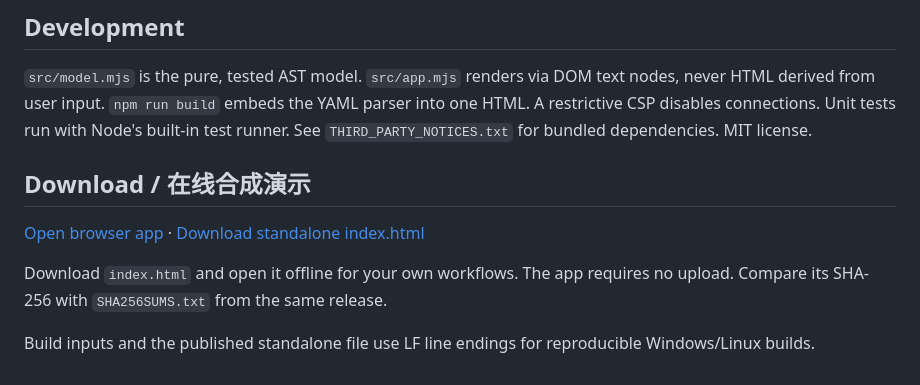
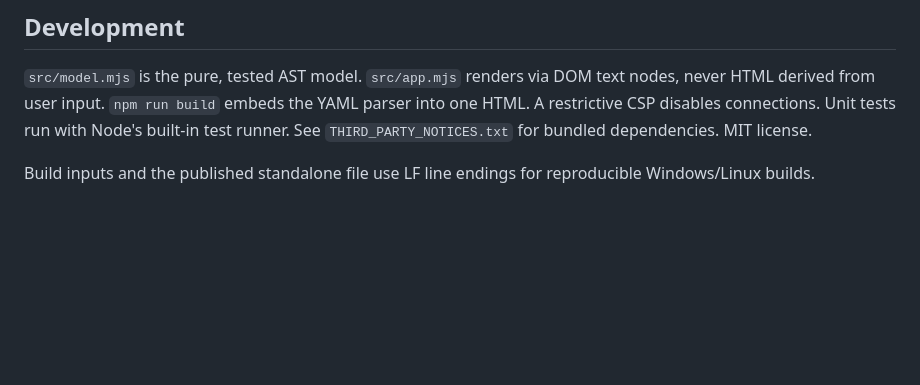
Before and after one commit to shkyyy18/workflow-permission-map, a Markdown page: README.md, the part around the change printed below. Drawn GitHub-style; blank space fills up the shorter version.

```diff
--- a/README.md
+++ b/README.md
@@ -79,10 +108,4 @@ never HTML derived from user input. `npm run build` embeds the YAML parser into
 A restrictive CSP disables connections. Unit tests run with Node's built-in test runner.
 See `THIRD_PARTY_NOTICES.txt` for bundled dependencies. MIT license.
 
-## Download / 在线合成演示
-
-[Open browser app](https://shkyyy18.github.io/workflow-permission-map/) · [Download standalone index.html](https://github.com/shkyyy18/workflow-permission-map/releases/tag/v0.1.0)
-
-Download `index.html` and open it offline for your own workflows. The app requires no upload. Compare its SHA-256 with `SHA256SUMS.txt` from the same release.
-
 Build inputs and the published standalone file use LF line endings for reproducible Windows/Linux builds.
```
Also changed, not shown: other parts of README.md (+32 -3 lines), README.zh-CN.md (+29 -9 lines), docs/permission-replacement.md (added, +69 -0 lines), docs/preview.png (added).
